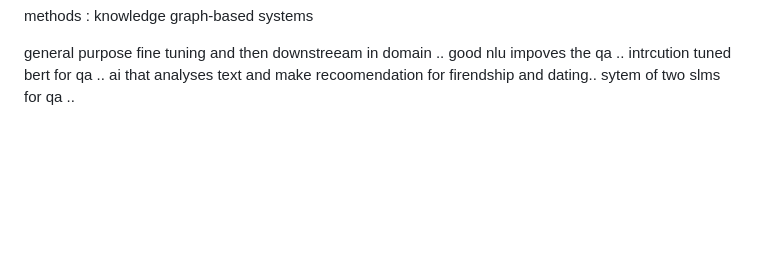
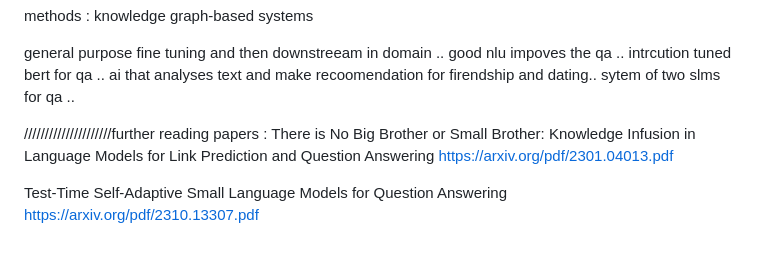
Before and after one commit to sashaTen/studyapp, a Markdown page: README.md, the part around the change. Rendered like a GitHub page; blank space fills up the shorter version.

```diff
--- a/README.md
+++ b/README.md
@@ -442,3 +442,13 @@ good  nlu  impoves the  qa ..
 intrcution  tuned   bert  for   qa ..
 ai   that  analyses  text  and  make  recoomendation  for   firendship  and dating..
 sytem of     two  slms   for   qa     ..
+
+/////////////////////further   reading papers   :
+There is No Big Brother or Small Brother: Knowledge Infusion in
+Language Models for Link Prediction and Question Answering
+https://arxiv.org/pdf/2301.04013.pdf
+
+
+
+Test-Time Self-Adaptive Small Language Models for Question Answering
+https://arxiv.org/pdf/2310.13307.pdf
```
